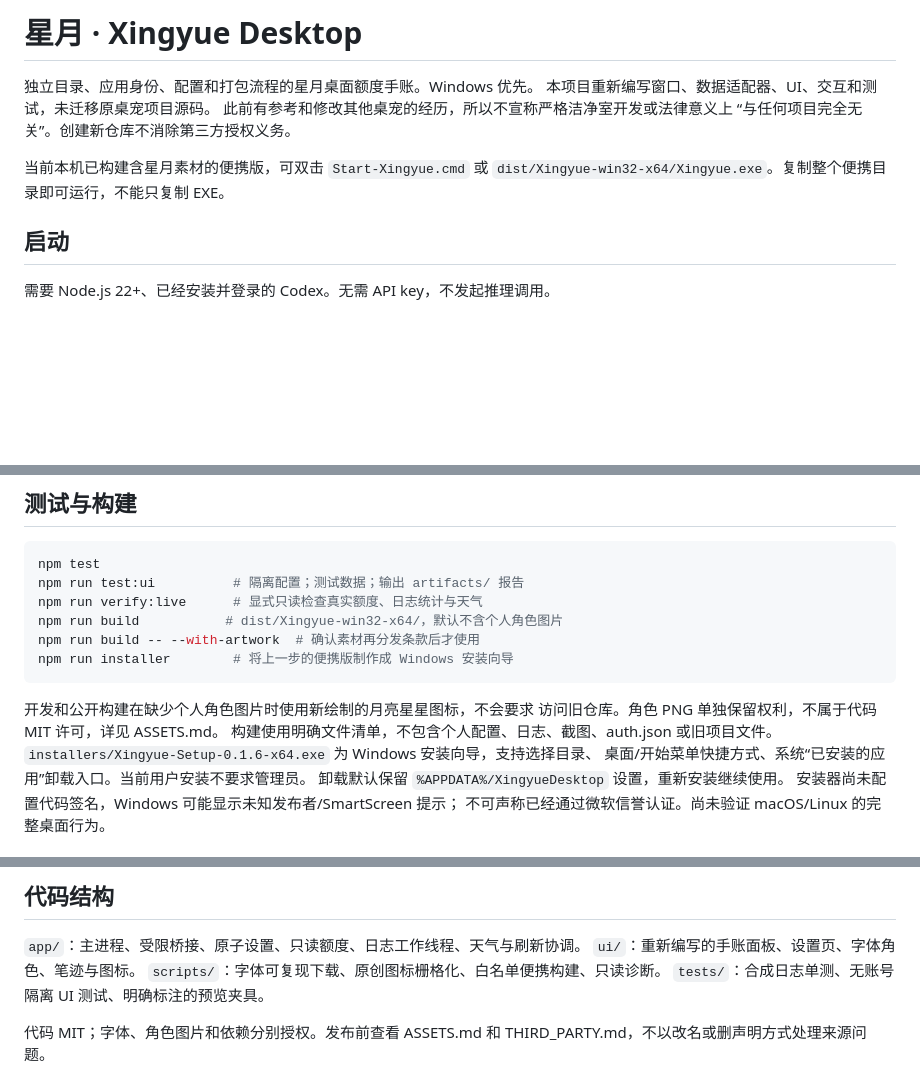
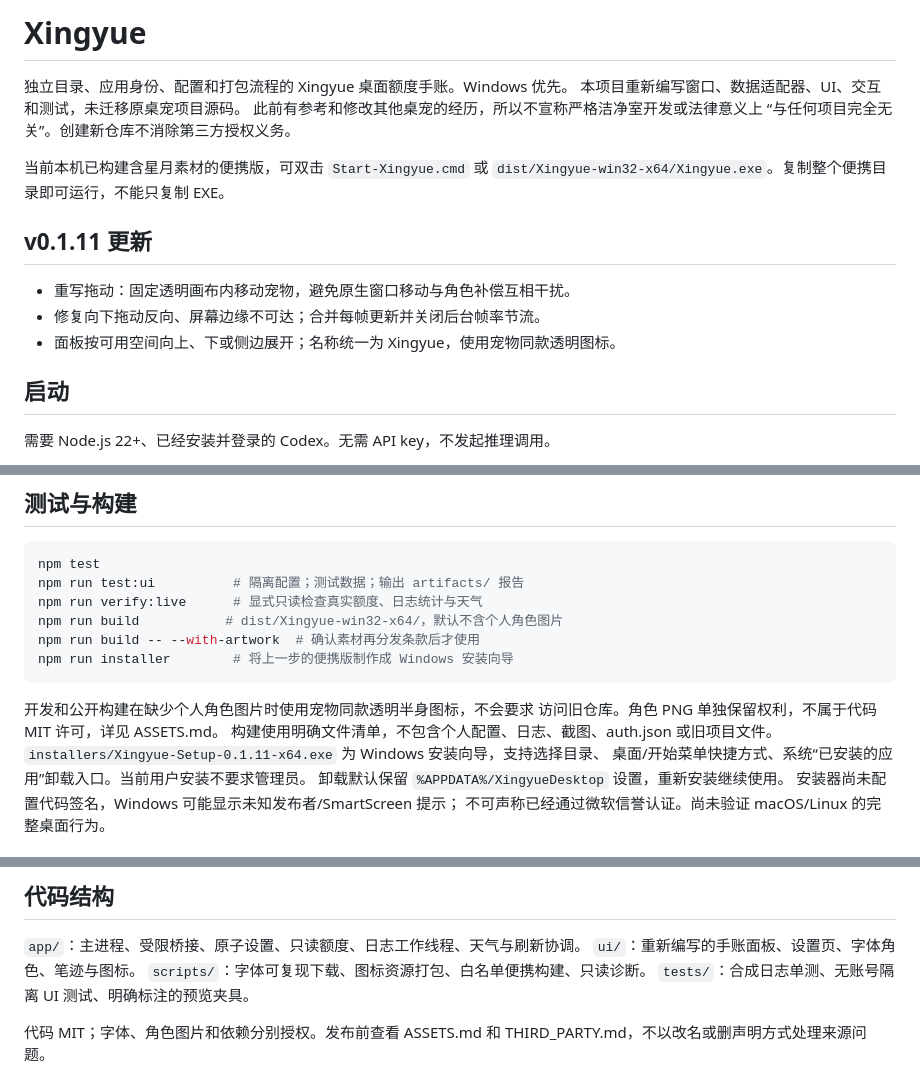
Before and after one commit to Timiocoisin/Lunelle, a Markdown page: README.md, 3 parts joined by grey strips. Rendered like a GitHub page; blank space fills up the shorter version.

Commit message:
Release v0.1.11: fix dragging and unify Xingyue branding

````diff
--- a/README.md
+++ b/README.md
@@ -1,12 +1,18 @@
-# 星月 · Xingyue Desktop
+# Xingyue
 
-独立目录、应用身份、配置和打包流程的星月桌面额度手账。Windows 优先。
+独立目录、应用身份、配置和打包流程的 Xingyue 桌面额度手账。Windows 优先。
 本项目重新编写窗口、数据适配器、UI、交互和测试，未迁移原桌宠项目源码。
 此前有参考和修改其他桌宠的经历，所以不宣称严格洁净室开发或法律意义上
 “与任何项目完全无关”。创建新仓库不消除第三方授权义务。
 
 当前本机已构建含星月素材的便携版，可双击 `Start-Xingyue.cmd` 或
 `dist/Xingyue-win32-x64/Xingyue.exe`。复制整个便携目录即可运行，不能只复制 EXE。
+
+## v0.1.11 更新
+
+- 重写拖动：固定透明画布内移动宠物，避免原生窗口移动与角色补偿互相干扰。
+- 修复向下拖动反向、屏幕边缘不可达；合并每帧更新并关闭后台帧率节流。
+- 面板按可用空间向上、下或侧边展开；名称统一为 Xingyue，使用宠物同款透明图标。
 
 ## 启动
 
@@ -35,10 +41,10 @@ npm run build -- --with-artwork  # 确认素材再分发条款后才使用
 npm run installer        # 将上一步的便携版制作成 Windows 安装向导
 ```
 
-开发和公开构建在缺少个人角色图片时使用新绘制的月亮星星图标，不会要求
+开发和公开构建在缺少个人角色图片时使用宠物同款透明半身图标，不会要求
 访问旧仓库。角色 PNG 单独保留权利，不属于代码 MIT 许可，详见 ASSETS.md。
 构建使用明确文件清单，不包含个人配置、日志、截图、auth.json 或旧项目文件。
-`installers/Xingyue-Setup-0.1.6-x64.exe` 为 Windows 安装向导，支持选择目录、
+`installers/Xingyue-Setup-0.1.11-x64.exe` 为 Windows 安装向导，支持选择目录、
 桌面/开始菜单快捷方式、系统“已安装的应用”卸载入口。当前用户安装不要求管理员。
 卸载默认保留 `%APPDATA%/XingyueDesktop` 设置，重新安装继续使用。
 安装器尚未配置代码签名，Windows 可能显示未知发布者/SmartScreen 提示；
@@ -75,7 +81,7 @@ npm run installer        # 将上一步的便携版制作成 Windows 安装向
 
 `app/`：主进程、受限桥接、原子设置、只读额度、日志工作线程、天气与刷新协调。
 `ui/`：重新编写的手账面板、设置页、字体角色、笔迹与图标。
-`scripts/`：字体可复现下载、原创图标栅格化、白名单便携构建、只读诊断。
+`scripts/`：字体可复现下载、图标资源打包、白名单便携构建、只读诊断。
 `tests/`：合成日志单测、无账号隔离 UI 测试、明确标注的预览夹具。
 
 代码 MIT；字体、角色图片和依赖分别授权。发布前查看 ASSETS.md 和
````
Also changed, not shown: ASSETS.md (+9 -3 lines), assets/icon.png, 17 other files.
